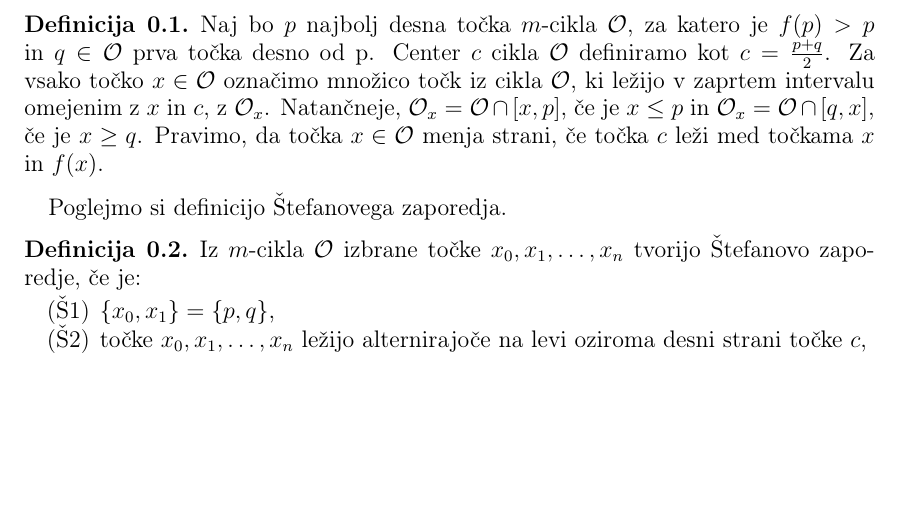
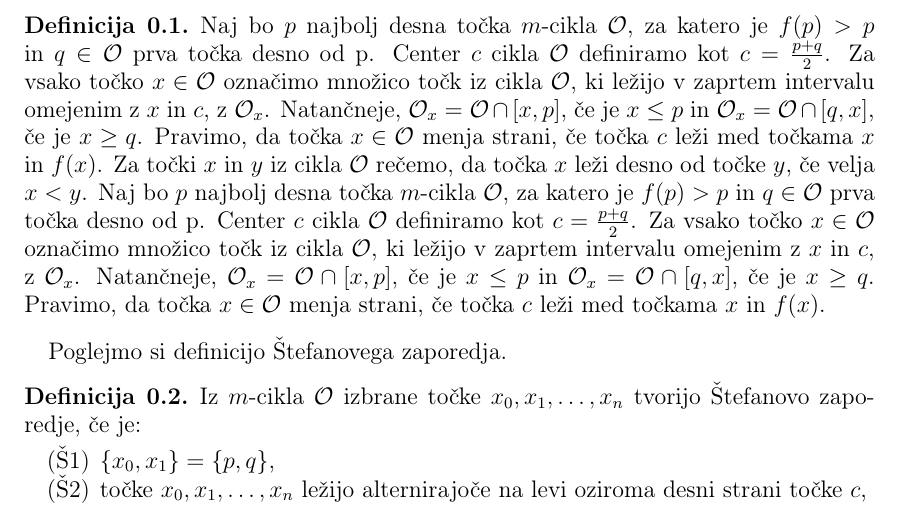
Before and after one commit to GornikT11/Magistrska_naloga, a LaTeX document (sections/stefan.tex): part of page 4 of 6, cut so that both start at the same text, the shorter picture padded with empty space. Compiled offline with pdfLaTeX.

Commit message:
Update stefan.tex

```diff
--- a/sections/stefan.tex
+++ b/sections/stefan.tex
@@ -7,6 +7,7 @@ V tem poglavju bomo podali definicijo Štefanovega zaporedja točk. Pokazali bom
 
 \begin{definicija}
 Naj bo $p$ najbolj desna točka $m$-cikla $\mathcal{O}$, za katero je $f(p) > p$ in $q\in \mathcal{O}$ prva točka desno od p. Center $c$ cikla $\mathcal{O}$ definiramo kot $c=\frac{p+q}{2}$. Za vsako točko $x \in \mathcal{O}$ označimo množico točk iz cikla $\mathcal{O}$, ki ležijo v zaprtem intervalu omejenim z $x$ in $c$, z $\mathcal{O}_x$. Natančneje, $\mathcal{O}_x = \mathcal{O} \cap [x, p]$, če je $x \leq p$ in  $\mathcal{O}_x = \mathcal{O} \cap [q, x]$, če je $x \geq q$. Pravimo, da točka $x \in \mathcal{O}$ menja strani, če točka $c$ leži med točkama $x$ in $f(x)$.
+Za točki $x$ in $y$ iz cikla $\mathcal{O}$  rečemo, da točka $x$ leži desno od točke $y$, če velja $x < y$. Naj bo $p$ najbolj desna točka $m$-cikla $\mathcal{O}$, za katero je $f(p) > p$ in $q\in \mathcal{O}$ prva točka desno od p. Center $c$ cikla $\mathcal{O}$ definiramo kot $c=\frac{p+q}{2}$. Za vsako točko $x \in \mathcal{O}$ označimo množico točk iz cikla $\mathcal{O}$, ki ležijo v zaprtem intervalu omejenim z $x$ in $c$, z $\mathcal{O}_x$. Natančneje, $\mathcal{O}_x = \mathcal{O} \cap [x, p]$, če je $x \leq p$ in  $\mathcal{O}_x = \mathcal{O} \cap [q, x]$, če je $x \geq q$. Pravimo, da točka $x \in \mathcal{O}$ menja strani, če točka $c$ leži med točkama $x$ in $f(x)$.
 \end{definicija}
 Poglejmo si definicijo Štefanovega zaporedja.
 
```
